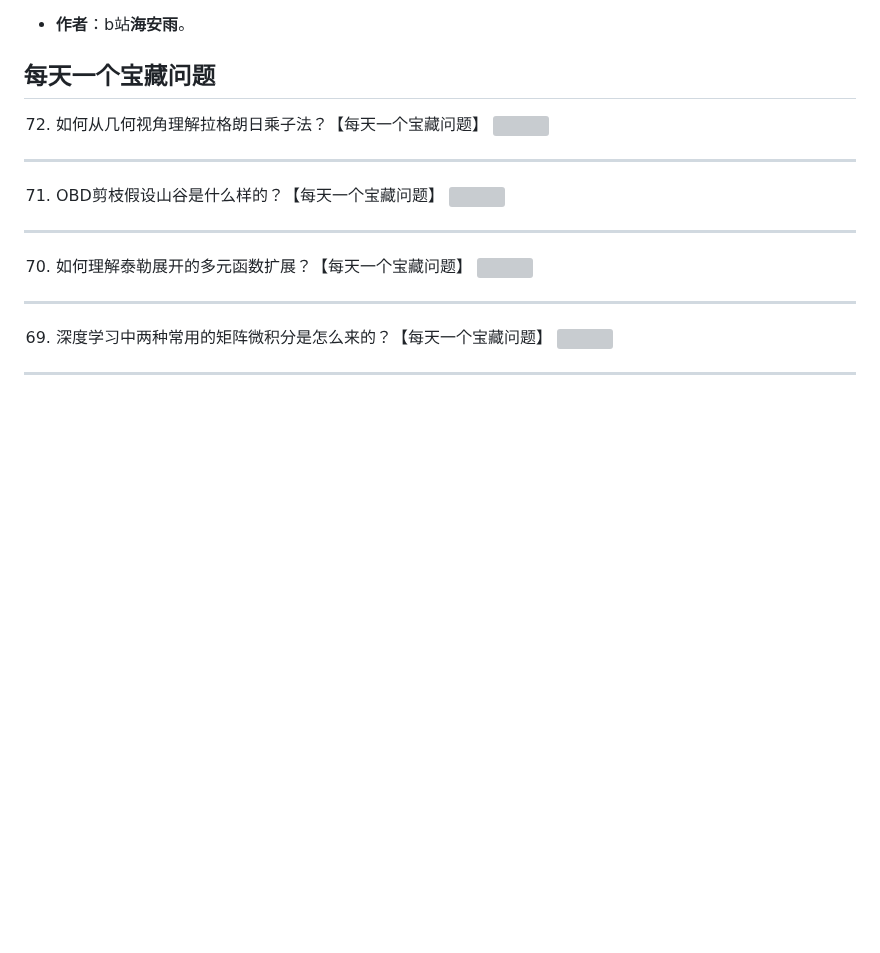
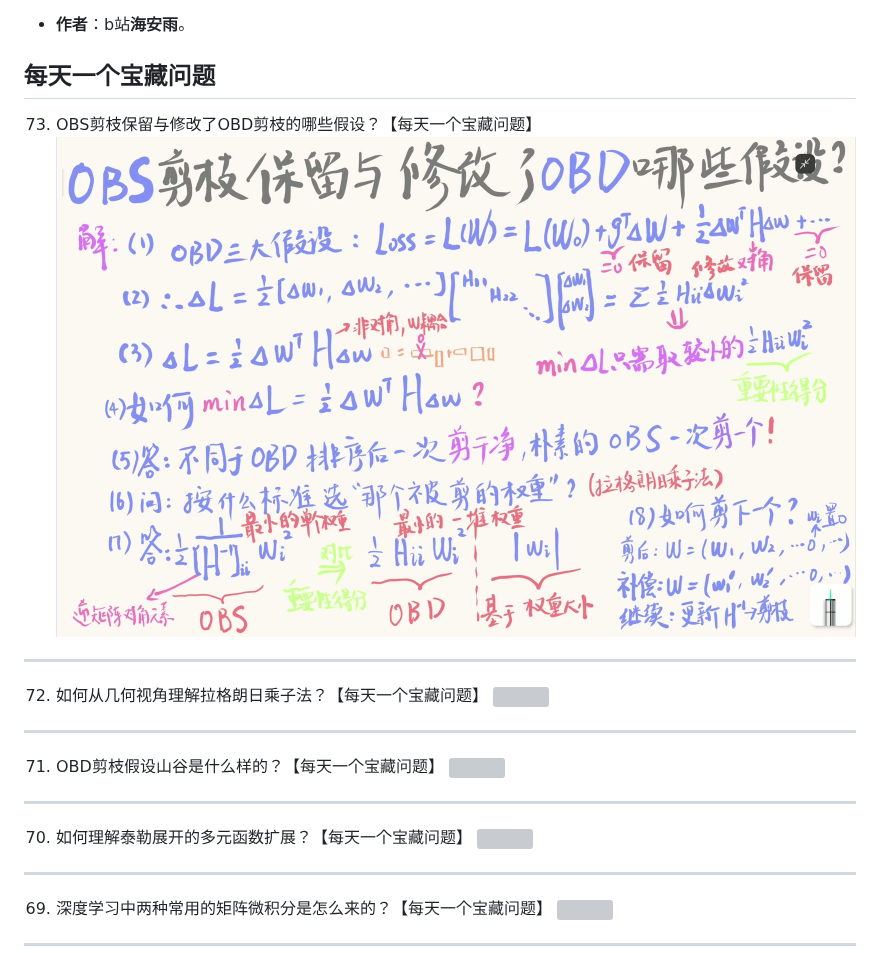
Before and after one commit to HaiPenglai/Treasure-Questions, a Markdown page: README.md, the part around the change. Rendered like a GitHub page; pictures changed too: assets/questions/BV1njXKBnEBg.jpg (added); blank space fills up the shorter version; grey boxes are pictures that could not be loaded.

```diff
--- a/README.md
+++ b/README.md
@@ -3,6 +3,10 @@
 - **作者**：b站**海安雨**。
 
 ## 每天一个宝藏问题
+
+73. OBS剪枝保留与修改了OBD剪枝的哪些假设？【每天一个宝藏问题】
+![](./assets/questions/BV1njXKBnEBg.jpg)
+---
 
 72. 如何从几何视角理解拉格朗日乘子法？【每天一个宝藏问题】
 ![](./assets/questions/BV1C3XKB9EHm.jpg)
```
Also changed, not shown: 1 other file.
